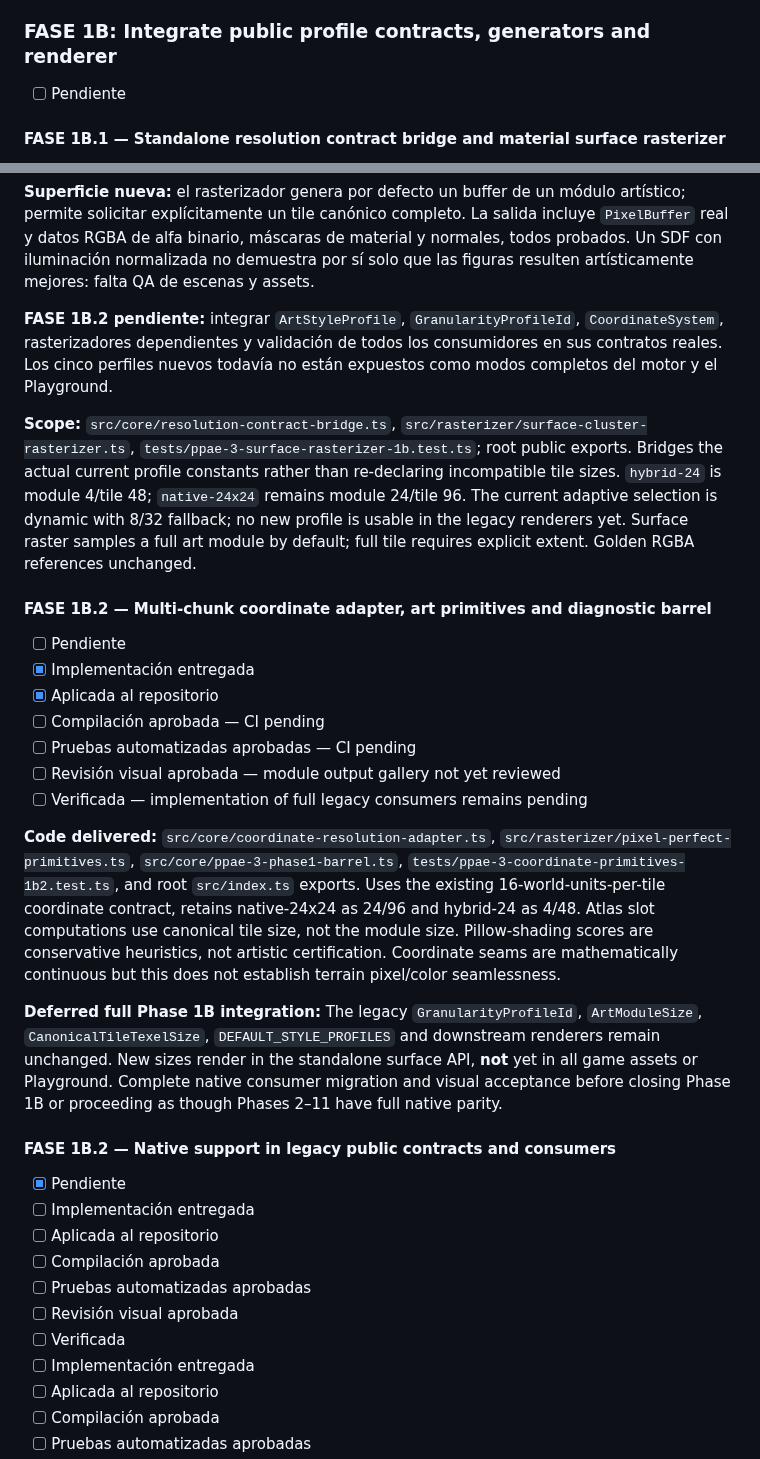
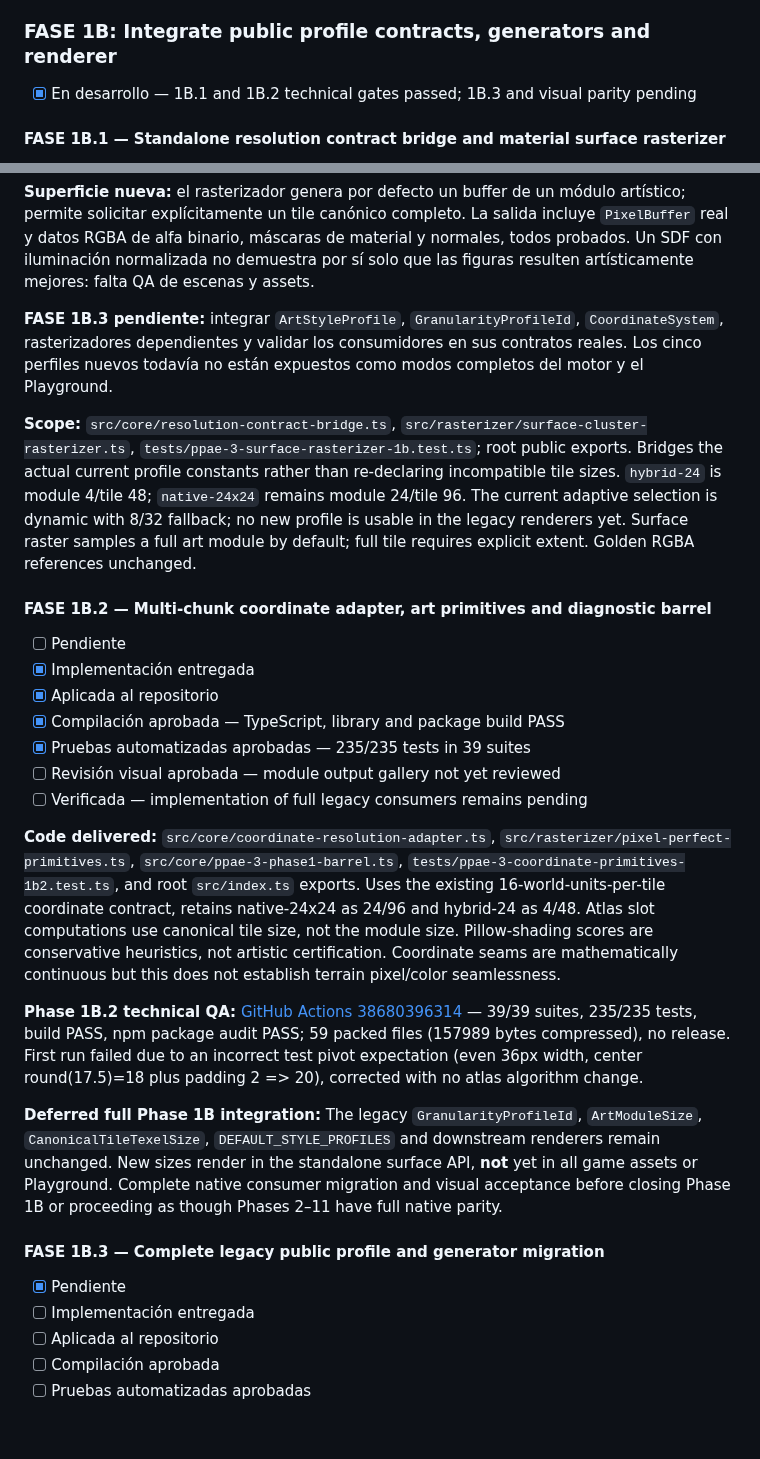
Before and after one commit to Mairon31/ppae-engine, a Markdown page: docs/PPAE_3_0_VISUAL_OVERHAUL_ROADMAP.md, 2 parts joined by grey strips. GitHub-like rendering; blank space fills up the shorter version.

Commit message:
docs(phase1B.2): register 235-test CI and explicitly defer legacy generator migration

```diff
--- a/docs/PPAE_3_0_VISUAL_OVERHAUL_ROADMAP.md
+++ b/docs/PPAE_3_0_VISUAL_OVERHAUL_ROADMAP.md
@@ -24,7 +24,7 @@
 **Limitaciones:** Los cinco tamaños nuevos todavía no son seleccionables en el Playground. El método de bloques RGBA detecta patrones compatibles con reescalado, pero no puede acreditar por sí mismo la procedencia nativa de una imagen.
 
 ### FASE 1B: Integrate public profile contracts, generators and renderer
-- [ ] Pendiente
+- [x] En desarrollo — 1B.1 and 1B.2 technical gates passed; 1B.3 and visual parity pending
 
 #### FASE 1B.1 — Standalone resolution contract bridge and material surface rasterizer
 - [x] Implementación entregada
@@ -40,7 +40,7 @@
 
 **Superficie nueva:** el rasterizador genera por defecto un buffer de un módulo artístico; permite solicitar explícitamente un tile canónico completo. La salida incluye `PixelBuffer` real y datos RGBA de alfa binario, máscaras de material y normales, todos probados. Un SDF con iluminación normalizada no demuestra por sí solo que las figuras resulten artísticamente mejores: falta QA de escenas y assets.
 
-**FASE 1B.2 pendiente:** integrar `ArtStyleProfile`, `GranularityProfileId`, `CoordinateSystem`, rasterizadores dependientes y validación de todos los consumidores en sus contratos reales. Los cinco perfiles nuevos todavía no están expuestos como modos completos del motor y el Playground.
+**FASE 1B.3 pendiente:** integrar `ArtStyleProfile`, `GranularityProfileId`, `CoordinateSystem`, rasterizadores dependientes y validar los consumidores en sus contratos reales. Los cinco perfiles nuevos todavía no están expuestos como modos completos del motor y el Playground.
 
 **Scope:** `src/core/resolution-contract-bridge.ts`, `src/rasterizer/surface-cluster-rasterizer.ts`, `tests/ppae-3-surface-rasterizer-1b.test.ts`; root public exports. Bridges the actual current profile constants rather than re-declaring incompatible tile sizes. `hybrid-24` is module 4/tile 48; `native-24x24` remains module 24/tile 96. The current adaptive selection is dynamic with 8/32 fallback; no new profile is usable in the legacy renderers yet. Surface raster samples a full art module by default; full tile requires explicit extent. Golden RGBA references unchanged.
 
@@ -48,23 +48,19 @@
 - [ ] Pendiente
 - [x] Implementación entregada
 - [x] Aplicada al repositorio
-- [ ] Compilación aprobada — CI pending
-- [ ] Pruebas automatizadas aprobadas — CI pending
+- [x] Compilación aprobada — TypeScript, library and package build PASS
+- [x] Pruebas automatizadas aprobadas — 235/235 tests in 39 suites
 - [ ] Revisión visual aprobada — module output gallery not yet reviewed
 - [ ] Verificada — implementation of full legacy consumers remains pending
 
 **Code delivered:** `src/core/coordinate-resolution-adapter.ts`, `src/rasterizer/pixel-perfect-primitives.ts`, `src/core/ppae-3-phase1-barrel.ts`, `tests/ppae-3-coordinate-primitives-1b2.test.ts`, and root `src/index.ts` exports. Uses the existing 16-world-units-per-tile coordinate contract, retains native-24x24 as 24/96 and hybrid-24 as 4/48. Atlas slot computations use canonical tile size, not the module size. Pillow-shading scores are conservative heuristics, not artistic certification. Coordinate seams are mathematically continuous but this does not establish terrain pixel/color seamlessness.
 
+**Phase 1B.2 technical QA:** [GitHub Actions 38680396314](https://github.com/Mairon31/ppae-engine/actions/runs/38680396314) — 39/39 suites, 235/235 tests, build PASS, npm package audit PASS; 59 packed files (157989 bytes compressed), no release. First run failed due to an incorrect test pivot expectation (even 36px width, center round(17.5)=18 plus padding 2 => 20), corrected with no atlas algorithm change.
+
 **Deferred full Phase 1B integration:** The legacy `GranularityProfileId`, `ArtModuleSize`, `CanonicalTileTexelSize`, `DEFAULT_STYLE_PROFILES` and downstream renderers remain unchanged. New sizes render in the standalone surface API, **not** yet in all game assets or Playground. Complete native consumer migration and visual acceptance before closing Phase 1B or proceeding as though Phases 2–11 have full native parity.
 
-#### FASE 1B.2 — Native support in legacy public contracts and consumers
+#### FASE 1B.3 — Complete legacy public profile and generator migration
 - [x] Pendiente
-- [ ] Implementación entregada
-- [ ] Aplicada al repositorio
-- [ ] Compilación aprobada
-- [ ] Pruebas automatizadas aprobadas
-- [ ] Revisión visual aprobada
-- [ ] Verificada
 - [ ] Implementación entregada
 - [ ] Aplicada al repositorio
 - [ ] Compilación aprobada
```
